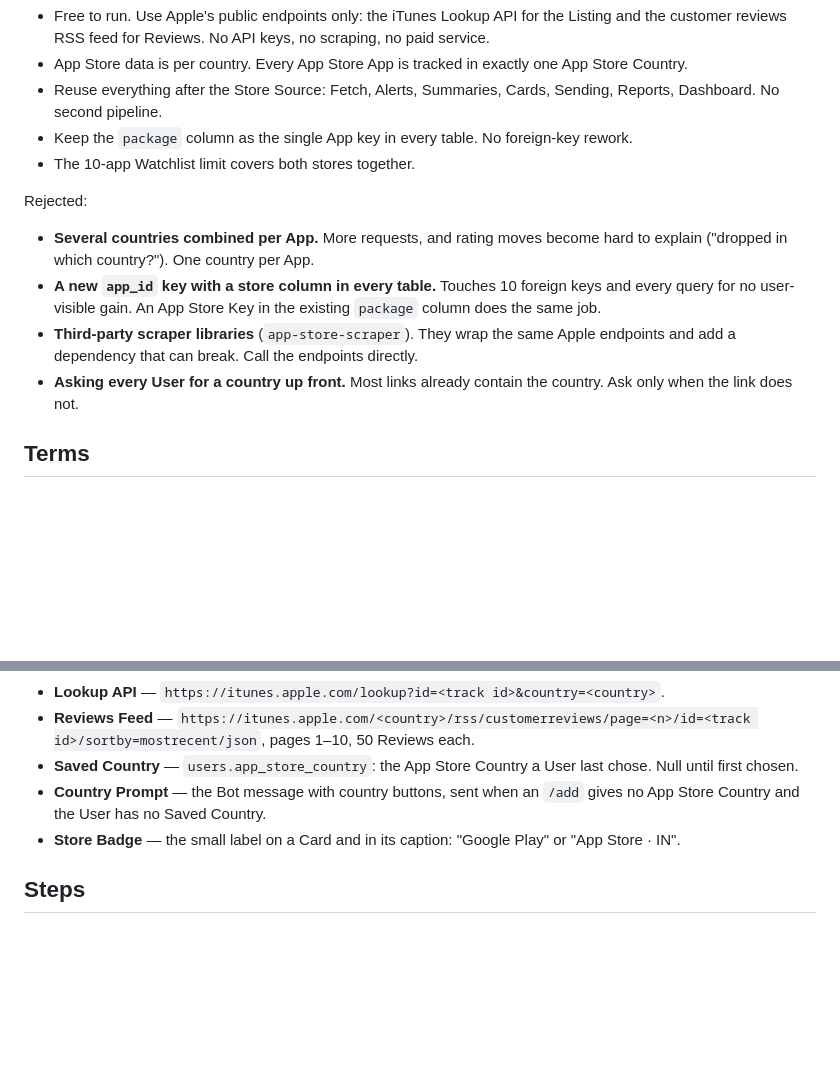
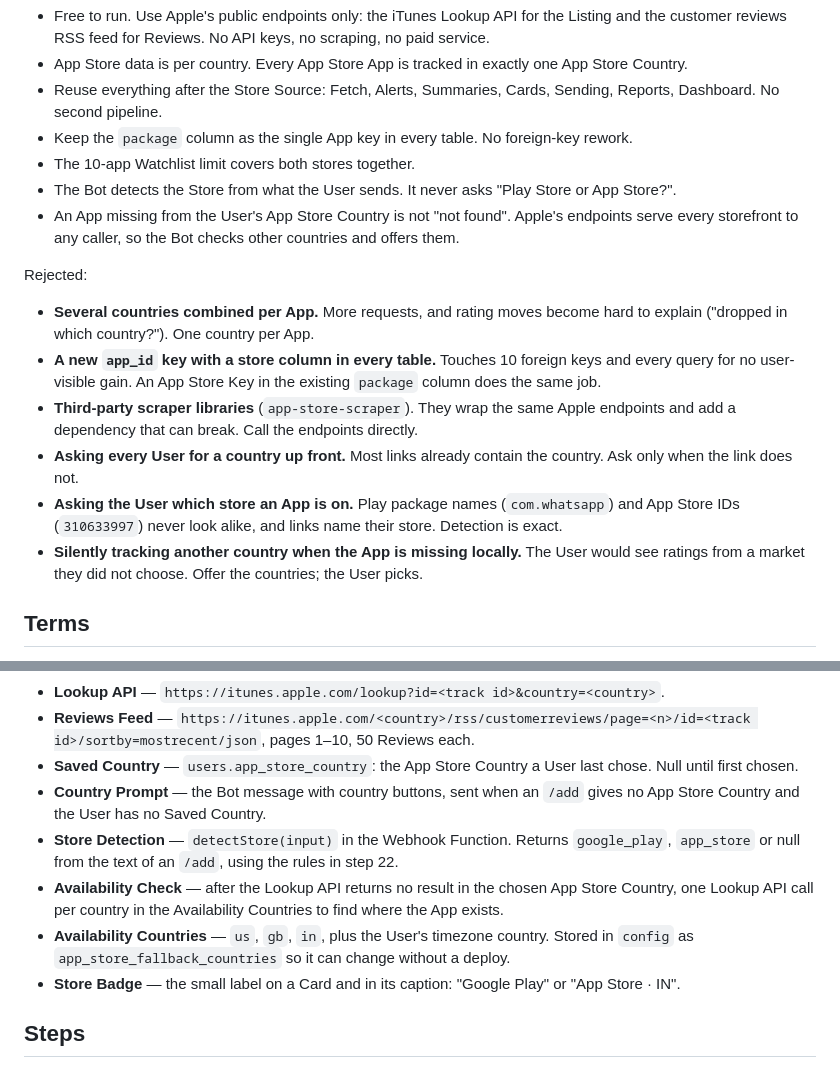
Before and after one commit to qureshiayaz29/storerating-bot, a Markdown page: docs/plans/01-app-store.md, 2 parts joined by grey strips. Rendered like a GitHub page; blank space fills up the shorter version.

```diff
--- a/docs/plans/01-app-store.md
+++ b/docs/plans/01-app-store.md
@@ -12,12 +12,16 @@ Constraints:
 - Reuse everything after the Store Source: Fetch, Alerts, Summaries, Cards, Sending, Reports, Dashboard. No second pipeline.
 - Keep the `package` column as the single App key in every table. No foreign-key rework.
 - The 10-app Watchlist limit covers both stores together.
+- The Bot detects the Store from what the User sends. It never asks "Play Store or App Store?".
+- An App missing from the User's App Store Country is not "not found". Apple's endpoints serve every storefront to any caller, so the Bot checks other countries and offers them.
 
 Rejected:
 - **Several countries combined per App.** More requests, and rating moves become hard to explain ("dropped in which country?"). One country per App.
 - **A new `app_id` key with a store column in every table.** Touches 10 foreign keys and every query for no user-visible gain. An App Store Key in the existing `package` column does the same job.
 - **Third-party scraper libraries** (`app-store-scraper`). They wrap the same Apple endpoints and add a dependency that can break. Call the endpoints directly.
 - **Asking every User for a country up front.** Most links already contain the country. Ask only when the link does not.
+- **Asking the User which store an App is on.** Play package names (`com.whatsapp`) and App Store IDs (`310633997`) never look alike, and links name their store. Detection is exact.
+- **Silently tracking another country when the App is missing locally.** The User would see ratings from a market they did not choose. Offer the countries; the User picks.
 
 ## Terms
 
@@ -30,6 +34,9 @@ Rejected:
 - **Reviews Feed** — `https://itunes.apple.com/<country>/rss/customerreviews/page=<n>/id=<track id>/sortby=mostrecent/json`, pages 1–10, 50 Reviews each.
 - **Saved Country** — `users.app_store_country`: the App Store Country a User last chose. Null until first chosen.
 - **Country Prompt** — the Bot message with country buttons, sent when an `/add` gives no App Store Country and the User has no Saved Country.
+- **Store Detection** — `detectStore(input)` in the Webhook Function. Returns `google_play`, `app_store` or null from the text of an `/add`, using the rules in step 22.
+- **Availability Check** — after the Lookup API returns no result in the chosen App Store Country, one Lookup API call per country in the Availability Countries to find where the App exists.
+- **Availability Countries** — `us`, `gb`, `in`, plus the User's timezone country. Stored in `config` as `app_store_fallback_countries` so it can change without a deploy.
 - **Store Badge** — the small label on a Card and in its caption: "Google Play" or "App Store · IN".
 
 ## Steps
```
Also changed, not shown: other parts of docs/plans/01-app-store.md (+32 -22 lines).
